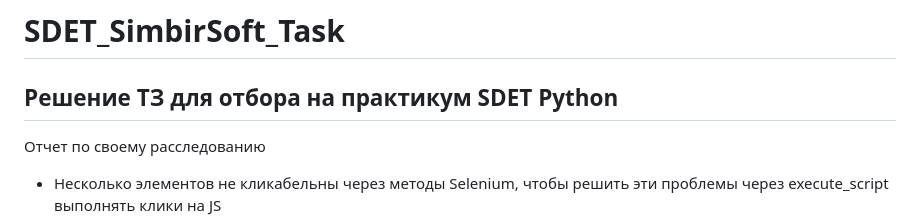
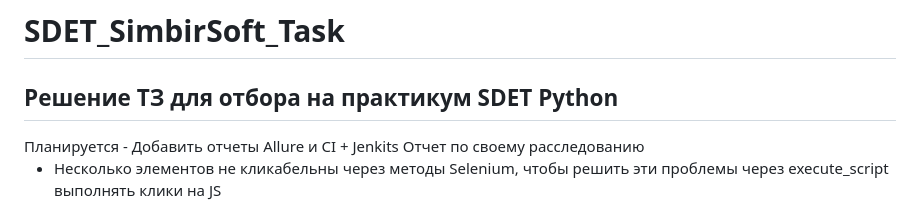
Before and after one commit to MaximNguen/SDET_SimbirSoft_Task, a Markdown page: README.md, the part around the change. GitHub-like rendering.

```diff
--- a/README.md
+++ b/README.md
@@ -1,6 +1,6 @@
 # SDET_SimbirSoft_Task
 <h2>Решение ТЗ для отбора на практикум SDET Python</h2>
-
+Планируется - Добавить отчеты Allure и CI + Jenkits
 Отчет по своему расследованию
 <ul>
   <li>Несколько элементов не кликабельны через методы Selenium, чтобы решить эти проблемы через execute_script выполнять клики на JS</li>
```
